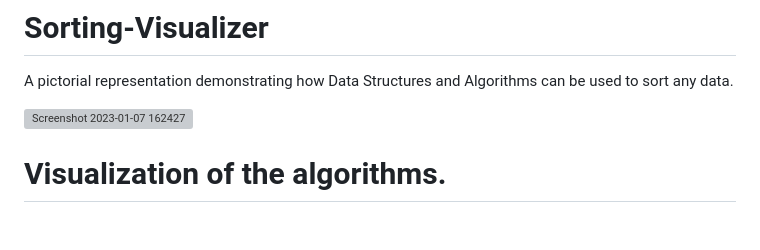
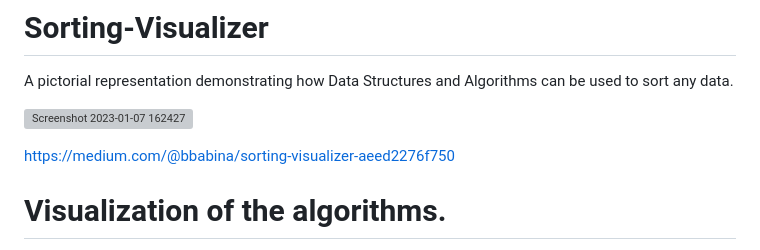
Before and after one commit to bbabina/Sorting-Visualizer, a Markdown page: README.md, the part around the change. GitHub-like rendering; blank space fills up the shorter version; grey boxes are pictures that could not be loaded.

```diff
--- a/README.md
+++ b/README.md
@@ -5,6 +5,7 @@ A pictorial representation demonstrating how Data Structures and Algorithms can
 
 ![Screenshot 2023-01-07 162427](https://user-images.githubusercontent.com/74191100/211145941-92a66622-9fcd-4c67-9255-aef4b82652c3.png)
 
+https://medium.com/@bbabina/sorting-visualizer-aeed2276f750
 
 
 # Visualization of the algorithms.
```
